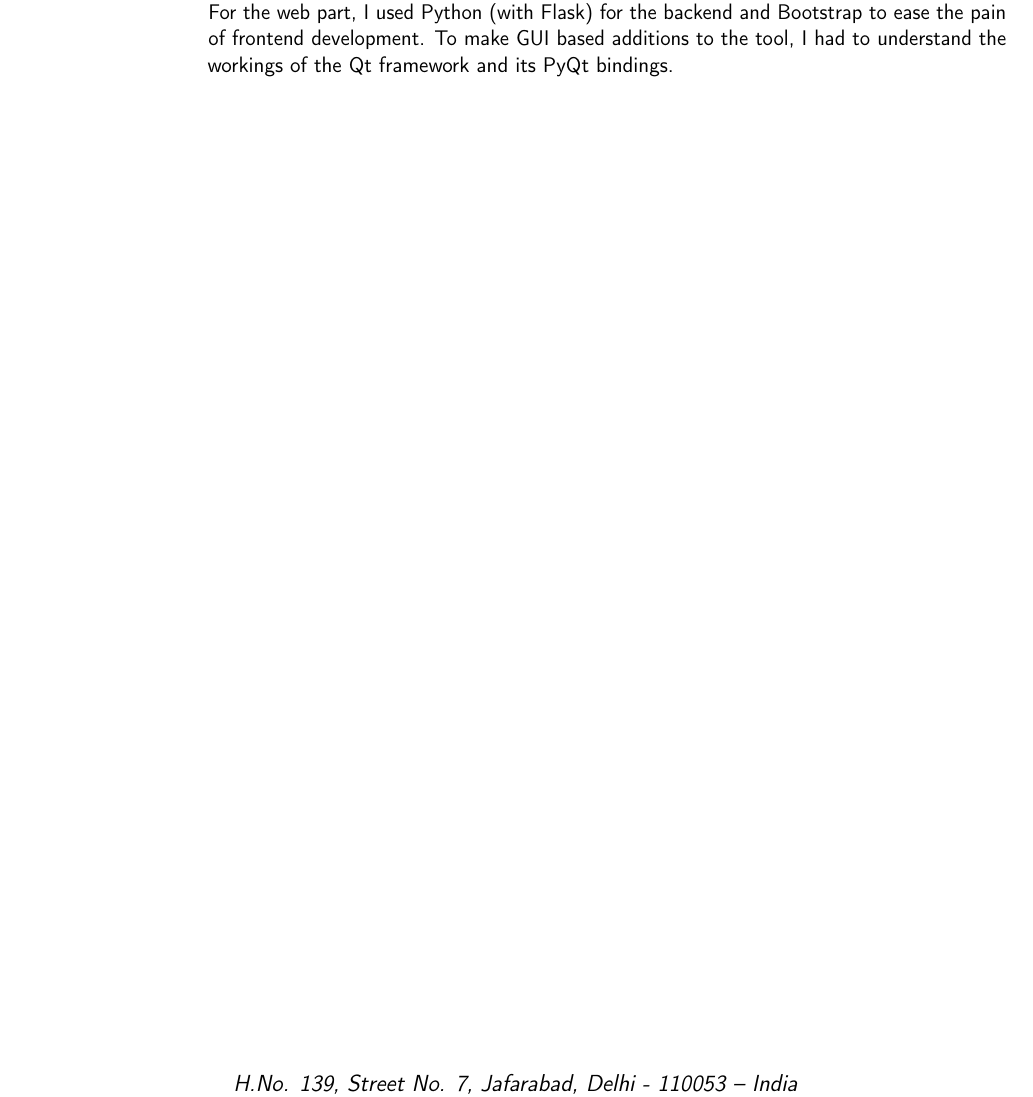
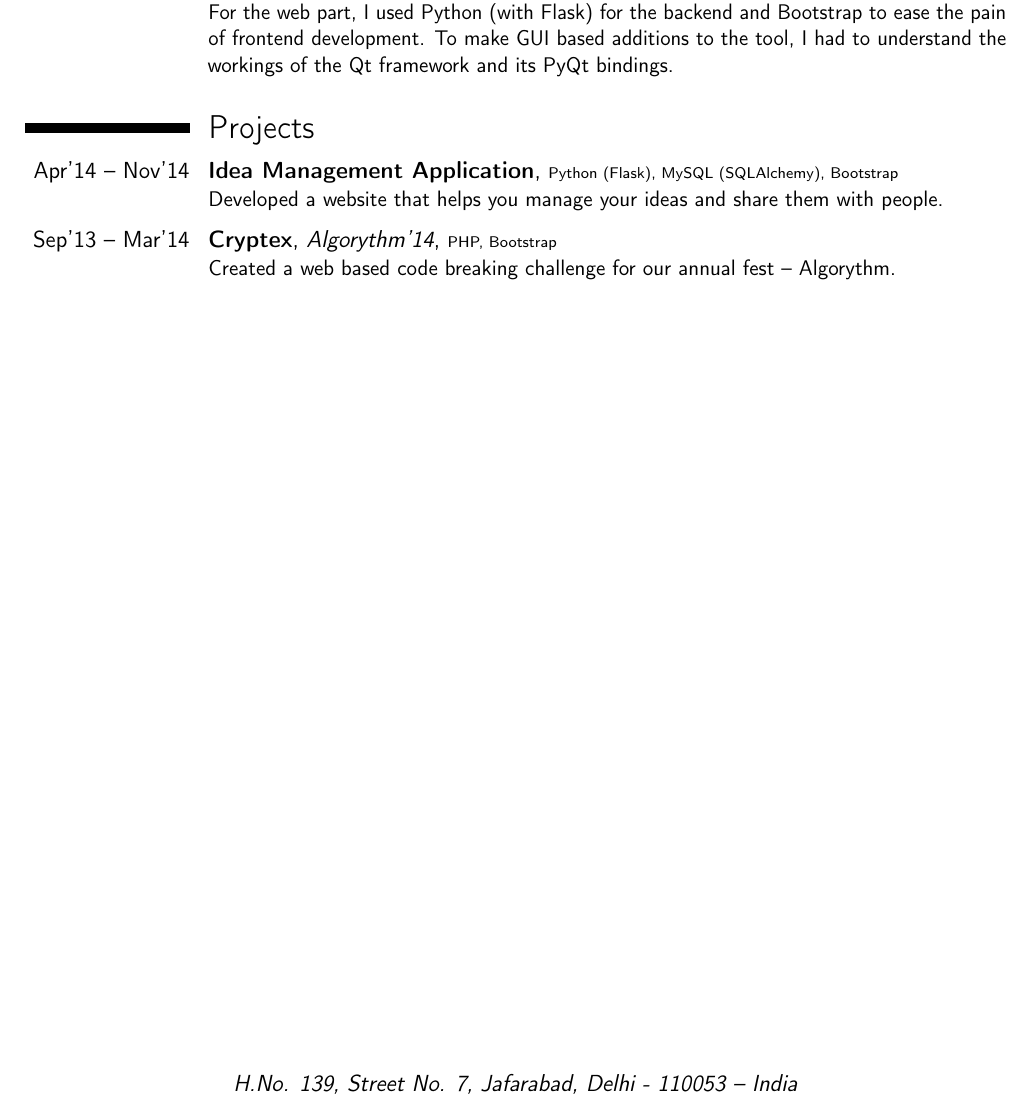
Before and after one commit to dufferzafar/resume, a LaTeX CV (resume.tex): part of the page, cut so that both start at the same text. Compiled offline with pdfLaTeX.

Commit message:
Add a Projects section with 2 entries

```diff
--- a/resume.tex
+++ b/resume.tex
@@ -42,4 +42,22 @@
         {Project was to add some features to a Python based tool and create a new website for it. For the web part, I used Python (with Flask) for the backend and Bootstrap to ease the pain of frontend development. To make GUI based additions to the tool, I had to understand the workings of the Qt framework and its PyQt bindings.}
         \vspace*{0.2\baselineskip}
 
+\section{Projects}
+
+    \cventry{Apr'14 -- Nov'14}
+        {Idea Management Application}
+        {}
+        {\scriptsize Python (Flask), MySQL (SQLAlchemy), Bootstrap}
+        {}
+        {Developed a website that helps you manage your ideas and share them with people.}
+        \vspace*{0.2\baselineskip}
+
+    \cventry{Sep'13 -- Mar'14}
+        {Cryptex}
+        {Algorythm'14}
+        {\scriptsize PHP, Bootstrap}
+        {}
+        {Created a web based code breaking challenge for our annual fest -- Algorythm.}
+        \vspace*{0.2\baselineskip}
+
 \end{document}
```
